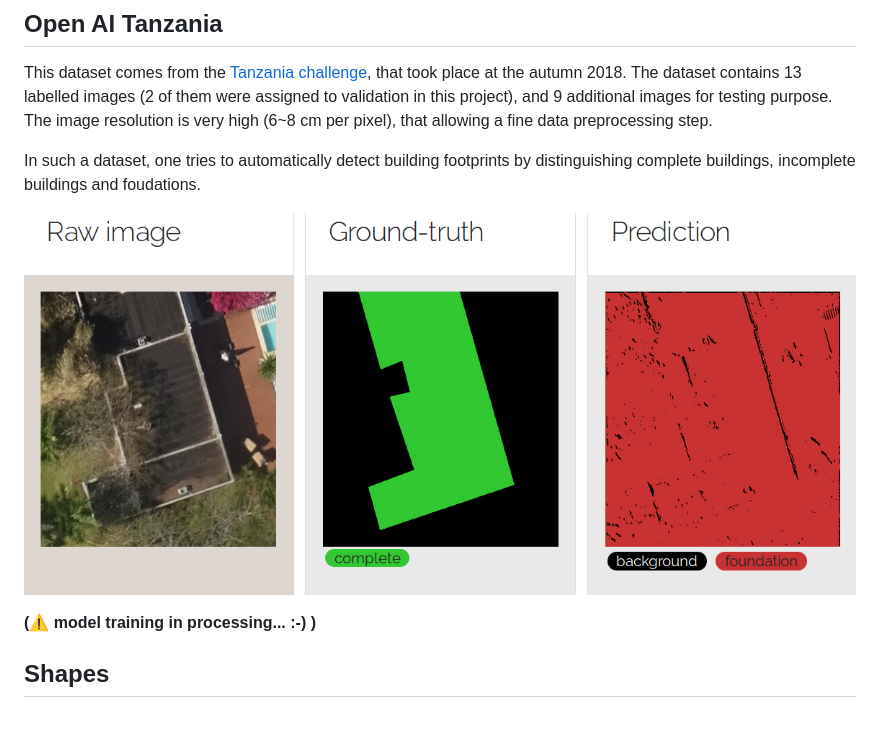
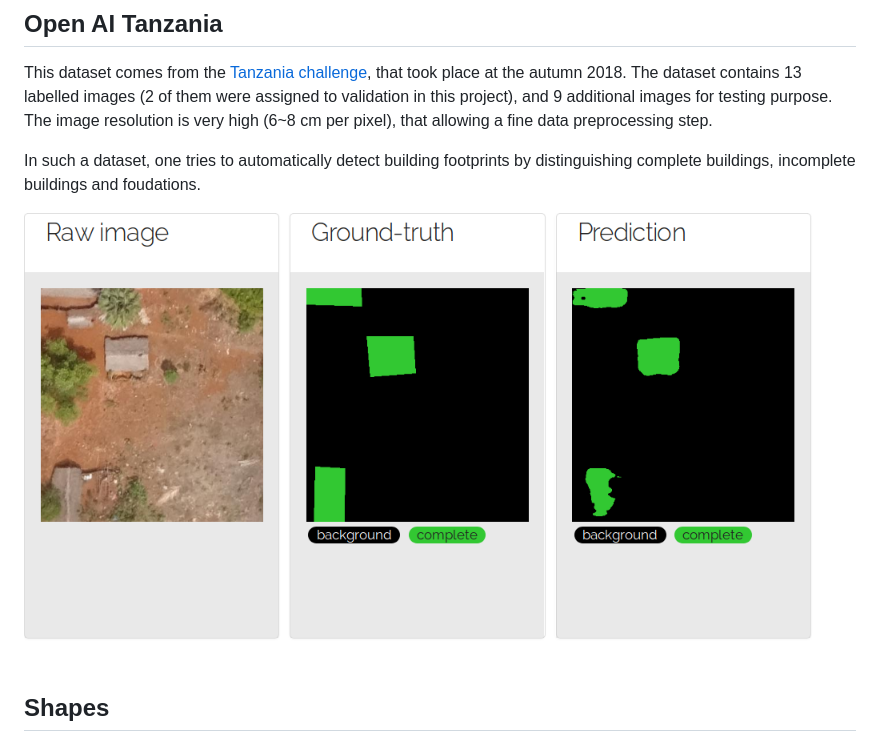
Before and after one commit to Oslandia/deeposlandia, a Markdown page: README.md, the part around the change. GitHub-like rendering; pictures changed too: images/tanzania_prediction_example.png.

Commit message:
[readme] update tanzania example with a decent predicted image

```diff
--- a/README.md
+++ b/README.md
@@ -131,8 +131,6 @@ distinguishing complete buildings, incomplete buildings and foudations.
 
 ![Example of image, with labels and predictions](./images/tanzania_prediction_example.png)
 
-**(:warning: model training in processing... :-) )**
-
 ## Shapes
 
 To complete the project, and make the test easier, a randomly-generated shape
```
